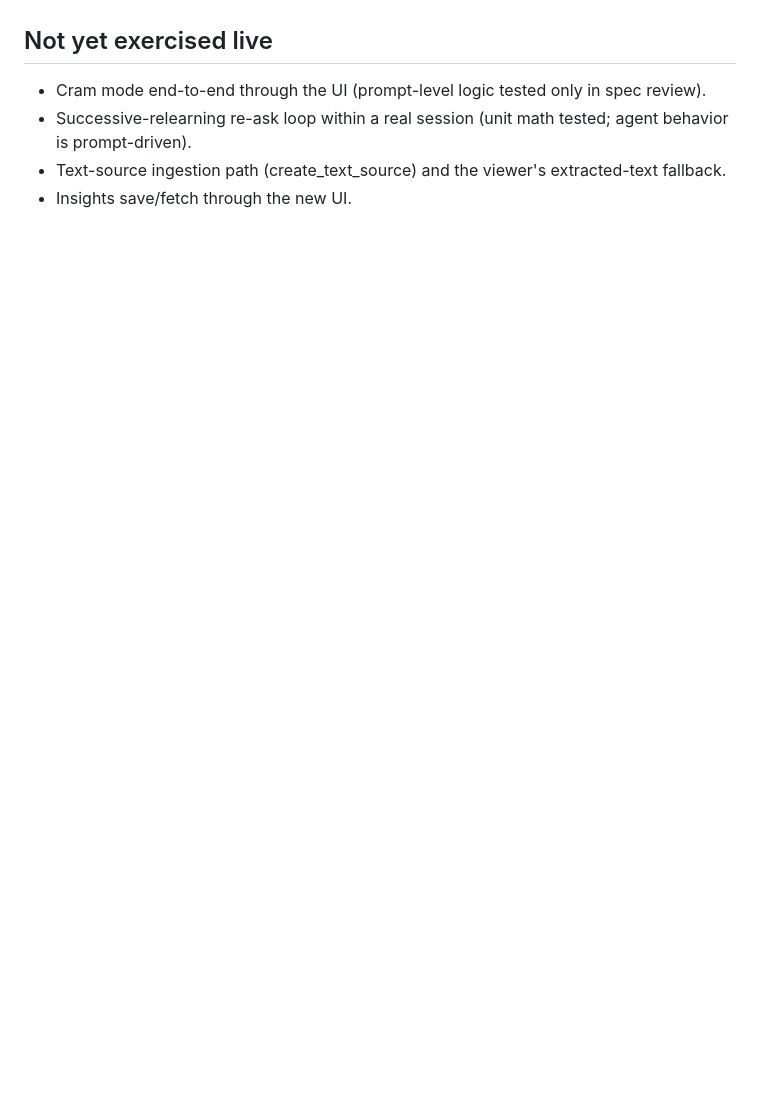
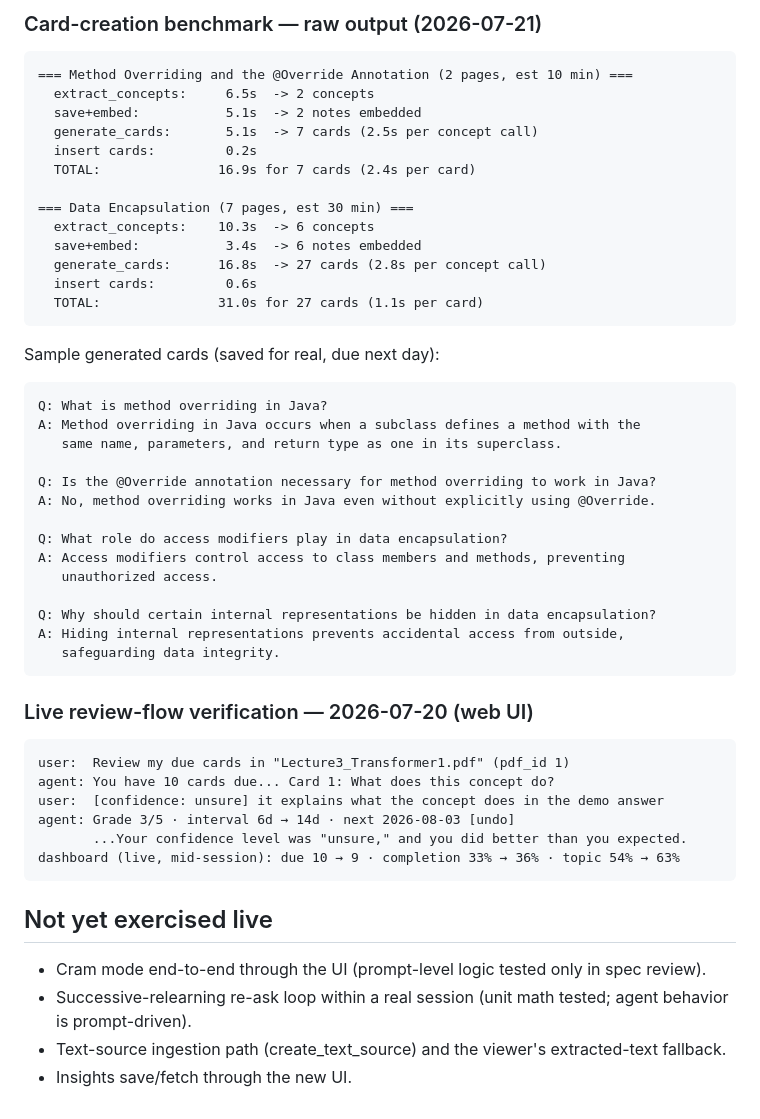
Before and after one commit to Naz712/Flashbang, a Markdown page: TESTING.md, the part around one of its changes. Drawn GitHub-style; blank space fills up the shorter version.

````diff
--- a/TESTING.md
+++ b/TESTING.md
@@ -123,3 +199,51 @@ All five offline suites: **PASSING** as of 2026-07-21.
+### Card-creation benchmark — raw output (2026-07-21)
+
+```
+=== Method Overriding and the @Override Annotation (2 pages, est 10 min) ===
+  extract_concepts:     6.5s  -> 2 concepts
+  save+embed:           5.1s  -> 2 notes embedded
+  generate_cards:       5.1s  -> 7 cards (2.5s per concept call)
+  insert cards:         0.2s
+  TOTAL:               16.9s for 7 cards (2.4s per card)
+
+=== Data Encapsulation (7 pages, est 30 min) ===
+  extract_concepts:    10.3s  -> 6 concepts
+  save+embed:           3.4s  -> 6 notes embedded
+  generate_cards:      16.8s  -> 27 cards (2.8s per concept call)
+  insert cards:         0.6s
+  TOTAL:               31.0s for 27 cards (1.1s per card)
+```
+
+Sample generated cards (saved for real, due next day):
+
+```
+Q: What is method overriding in Java?
+A: Method overriding in Java occurs when a subclass defines a method with the
+   same name, parameters, and return type as one in its superclass.
+
+Q: Is the @Override annotation necessary for method overriding to work in Java?
+A: No, method overriding works in Java even without explicitly using @Override.
+
+Q: What role do access modifiers play in data encapsulation?
+A: Access modifiers control access to class members and methods, preventing
+   unauthorized access.
+
+Q: Why should certain internal representations be hidden in data encapsulation?
+A: Hiding internal representations prevents accidental access from outside,
+   safeguarding data integrity.
+```
+
+### Live review-flow verification — 2026-07-20 (web UI)
+
+```
+user:  Review my due cards in "Lecture3_Transformer1.pdf" (pdf_id 1)
+agent: You have 10 cards due... Card 1: What does this concept do?
+user:  [confidence: unsure] it explains what the concept does in the demo answer
+agent: Grade 3/5 · interval 6d → 14d · next 2026-08-03 [undo]
+       ...Your confidence level was "unsure," and you did better than you expected.
+dashboard (live, mid-session): due 10 → 9 · completion 33% → 36% · topic 54% → 63%
+```
+
 ## Not yet exercised live
 
 - Cram mode end-to-end through the UI (prompt-level logic tested only in
````
Also changed, not shown: other parts of TESTING.md (+76 -0 lines).
